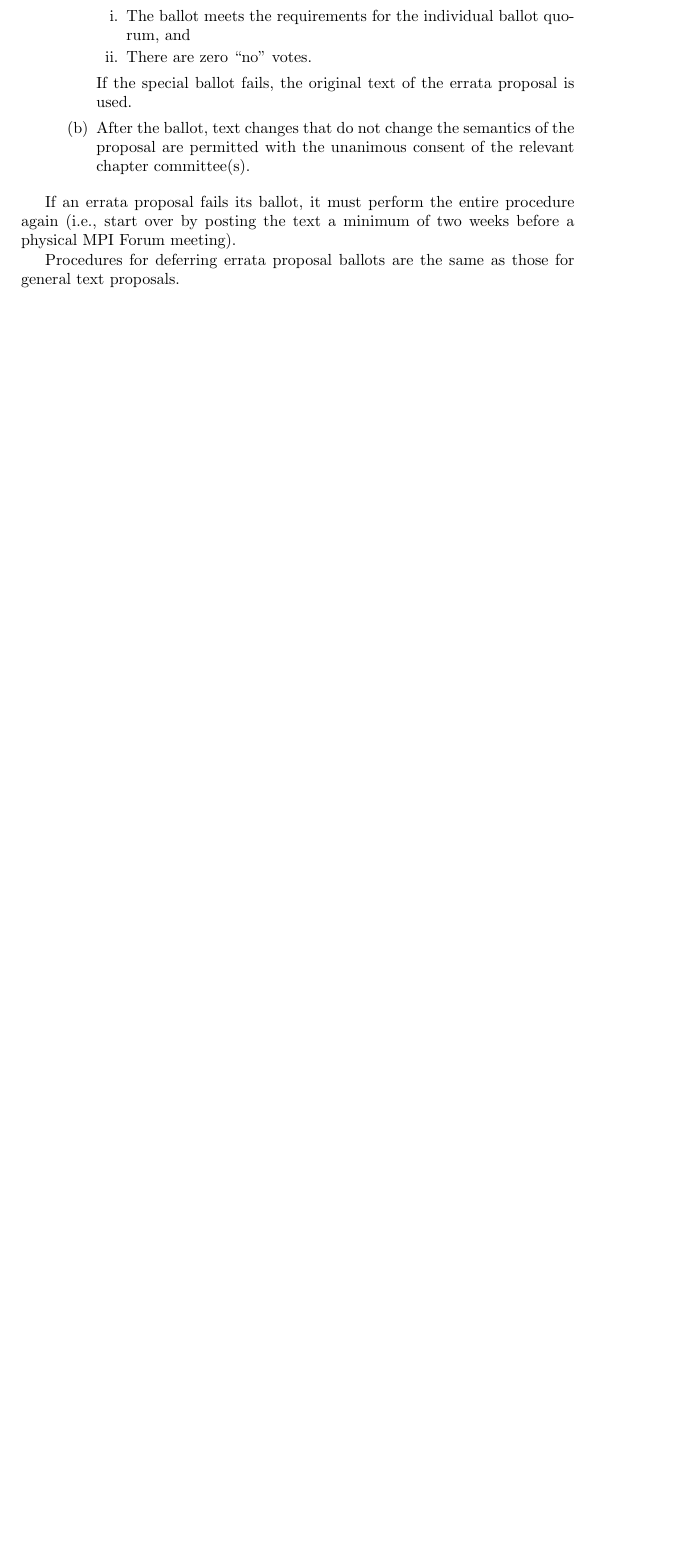
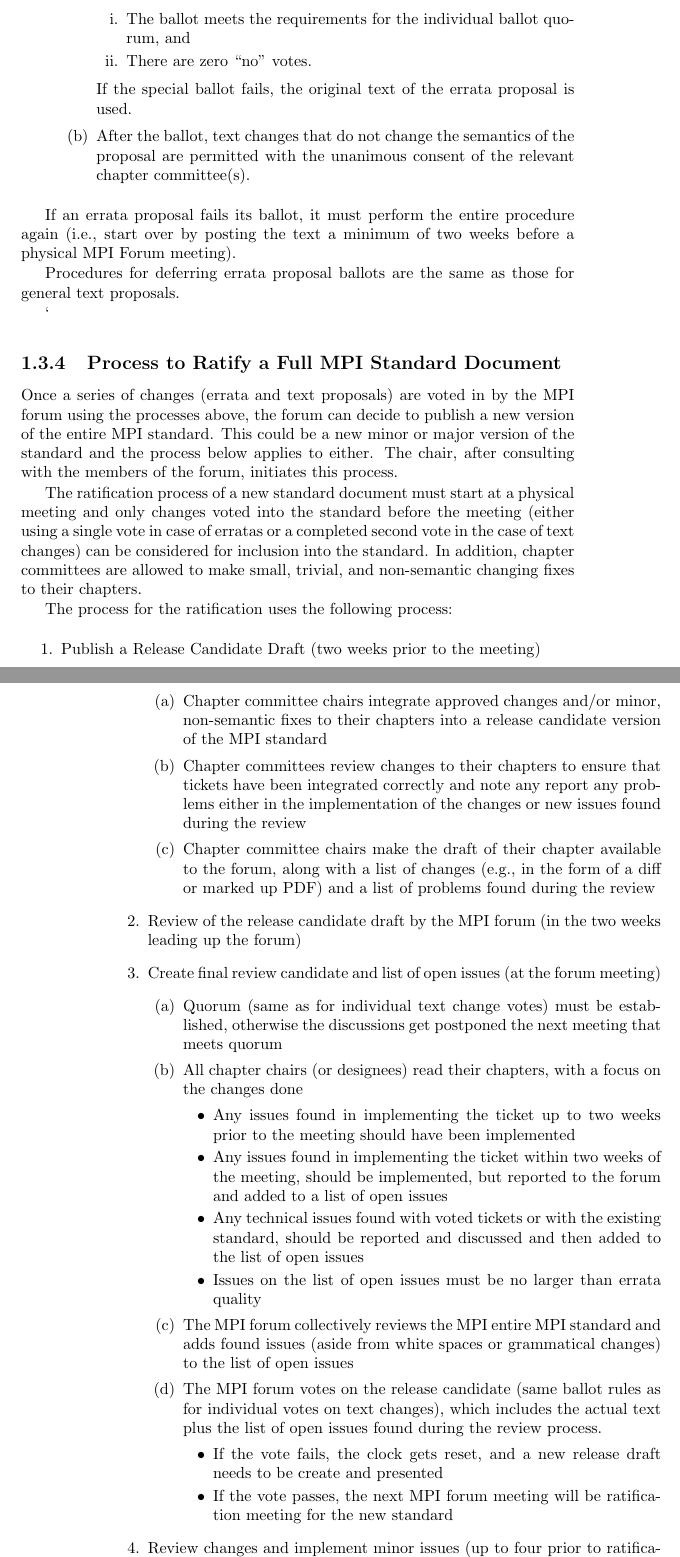
Before and after one commit to openshmem-org/procedures, a LaTeX thesis (procedures.tex, which reads voting.tex): part of page 7 of 11 before the commit and two parts of pages 7 and 8 of 13 after it, the two joined at a grey line, cut so that both start at the same text, the shorter picture padded with empty space. Compiled offline with pdfLaTeX.

Commit message:
added 2.0 draft
git-svn-id: https://svn.mpi-forum.org/svn/mpi-forum-docs/approved@2053 9732a12a-f544-0410-b3d1-b0d095a9dd6f

```diff
--- a/voting.tex
+++ b/voting.tex
@@ -262,3 +264,39 @@ those for general text proposals.
 
 
 %-------------------------------------------------------------------------
+`
+\subsection{Process to Ratify a Full MPI Standard Document}
+
+Once a series of changes (errata and text proposals) are voted in by the MPI forum using the processes above, the forum can decide to publish a new version of the entire MPI standard. This could be a new minor or major version of the standard and the process below applies to either. The chair, after consulting with the members of the forum, initiates this process.
+
+The ratification process of a new standard document must start at a physical meeting and only changes voted into the standard before the meeting (either using a single vote in case of erratas or a completed second vote in the case of text changes) can be considered for inclusion into the standard. In addition, chapter committees are allowed to make small, trivial, and non-semantic changing fixes to their chapters.
+
+The process for the ratification uses the following process:
+
+\begin{enumerate}
+\item Publish a Release Candidate Draft (two weeks prior to the meeting)
+\begin{enumerate}
+\item Chapter committee chairs integrate approved changes and/or minor, non-semantic fixes to their chapters into a release candidate version of the MPI standard
+\item Chapter committees review changes to their chapters to ensure that tickets have been integrated correctly and note any report any problems either in the implementation of the changes or new issues found during the review
+\item Chapter committee chairs make the draft of their chapter available to the forum, along with a list of changes (e.g., in the form of a diff or marked up PDF) and a list of problems found during the review
+\end{enumerate}
+\item Review of the release candidate draft by the MPI forum (in the two weeks leading up the forum)
+\item Create final review candidate and list of open issues (at the forum meeting)
+\begin{enumerate}
+\item Quorum (same as for individual text change votes) must be established, otherwise the discussions get postponed the next meeting that meets quorum
+\item All chapter chairs (or designees) read their chapters, with a focus on the changes done
+\begin{itemize}
+\item Any issues found in implementing the ticket up to two weeks prior to the meeting should have been implemented
+\item Any issues found in implementing the ticket within two weeks of the meeting, should be implemented, but reported to the forum and added to a list of open issues
+\item Any technical issues found with voted tickets or with the existing standard, should be reported and discussed and then added to the list of open issues
+\item Issues on the list of open issues must be no larger than errata quality
+\end{itemize}
+\item The MPI forum collectively reviews the MPI entire MPI standard and adds found issues (aside from white spaces or grammatical changes) to the list of open issues
+\item The MPI forum votes on the release candidate (same ballot rules as for individual votes on text changes), which includes the actual text plus the list of open issues found during the review process.
+\begin{itemize}
+\item If the vote fails, the clock gets reset, and a new release draft needs to be create and presented
+\item If the vote passes, the next MPI forum meeting will be ratification meeting for the new standard
+\end{itemize}
+\end{enumerate}
+\item Review changes and implement minor issues (up to four prior to ratification meeting)
+\begin{enumerate}
```
Also changed, not shown: procedures.tex (+2 -2 lines), voting.tex (44 more changed lines).
